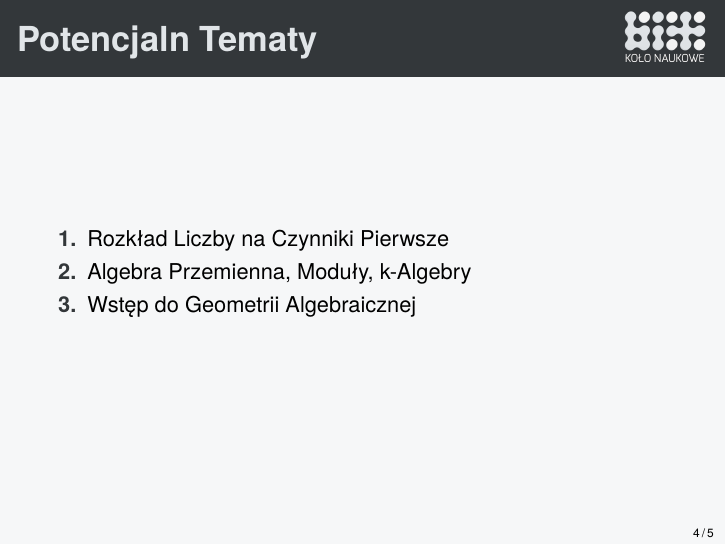
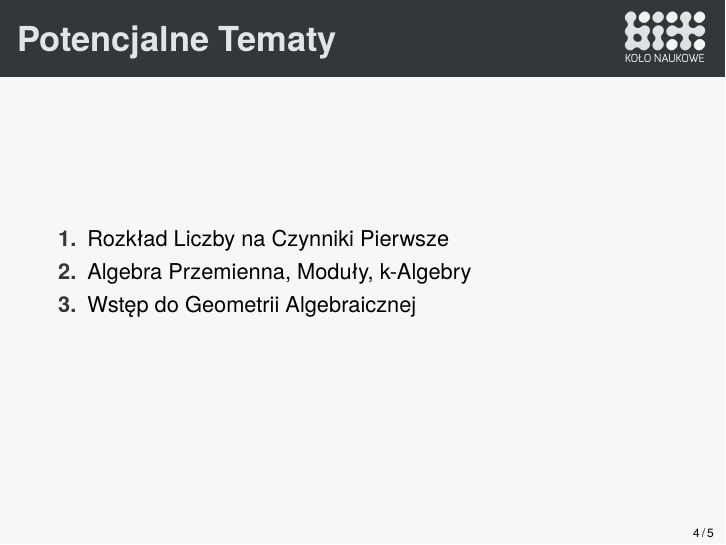
Before and after one commit to mlodyjesienin/Algebra-Komputerowa, LaTeX slides (01wstep.tex): page 4 of 5. The pictures show the PDF file pdf/01wstep.pdf that the author committed with the source.

Commit message:
Informative Introduction Small Fixes

```diff
--- a/01wstep.tex
+++ b/01wstep.tex
@@ -57,7 +57,7 @@
 
 \end{frame}
 
-\begin{frame}{Potencjaln Tematy}
+\begin{frame}{Potencjalne Tematy}
     \begin{enumerate}
         \item Rozkład Liczby na Czynniki Pierwsze
         \item Algebra Przemienna, Moduły, k-Algebry
```
Also changed, not shown: pdf/01wstep.pdf.
